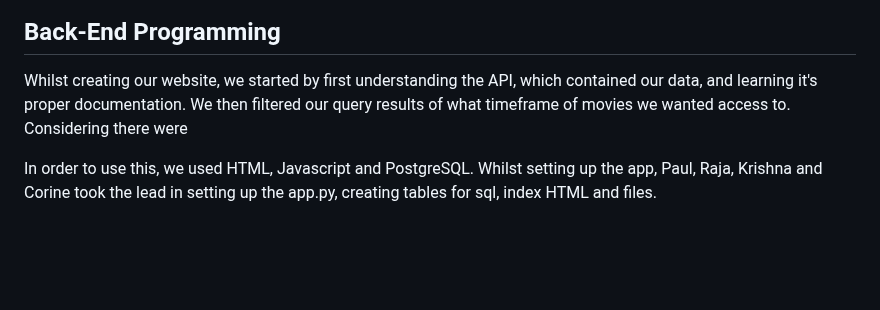
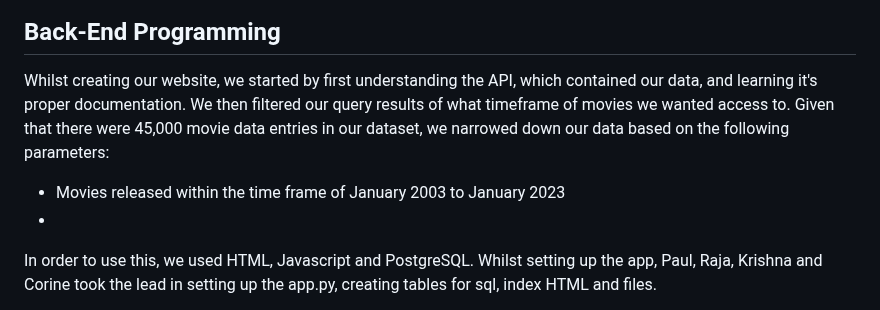
Before and after one commit to pbhan710/project03-group11, a Markdown page: README.md, the part around the change. Rendered like a GitHub page; blank space fills up the shorter version.

```diff
--- a/README.md
+++ b/README.md
@@ -23,7 +23,10 @@ We also created a wireframe of what we hoped our website would resemble:
 
 ## Back-End Programming
 
-Whilst creating our website, we started by first understanding the API, which contained our data, and learning it's proper documentation. We then filtered our query results of what timeframe of movies we wanted access to. Considering there were
+Whilst creating our website, we started by first understanding the API, which contained our data, and learning it's proper documentation. We then filtered our query results of what timeframe of movies we wanted access to.  Given that there were 45,000 movie data entries in our dataset, we narrowed down our data based on the following parameters:
+- Movies released within the time frame of January 2003 to January 2023
+-
+
 
 In order to use this, we used HTML, Javascript and PostgreSQL. Whilst setting up the app, Paul, Raja, Krishna and Corine took the lead in setting up the app.py, creating tables for sql, index HTML and files.
 
```
